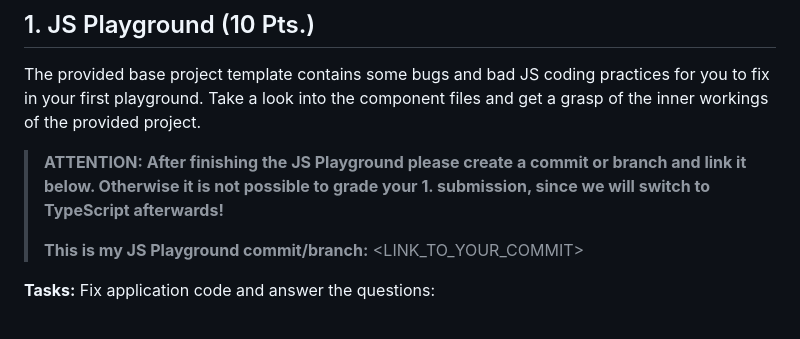
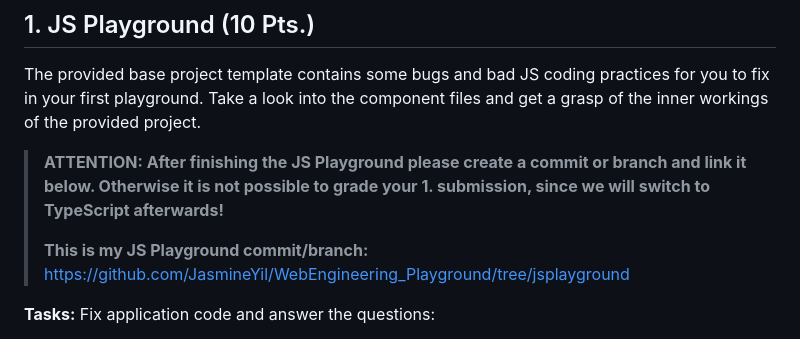
Before and after one commit to JasmineYil/WebEngineering_Playground, a Markdown page: README.md, the part around the change. GitHub-like rendering.

Commit message:
Added Link for "JS Playground" in README.md

```diff
--- a/README.md
+++ b/README.md
@@ -43,7 +43,7 @@ Submit your coding repository link in Moodle. Send me an invitation to your repo
 The provided base project template contains some bugs and bad JS coding practices for you to fix in your first playground. Take a look into the component files and get a grasp of the inner workings of the provided project.
 > **ATTENTION: After finishing the JS Playground please create a commit or branch and link it below. Otherwise it is not possible to grade your 1. submission, since we will switch to TypeScript afterwards!**
 >
-> **This is my JS Playground commit/branch:** <LINK_TO_YOUR_COMMIT>
+> **This is my JS Playground commit/branch:** https://github.com/JasmineYil/WebEngineering_Playground/tree/jsplayground
 
 **Tasks:**
 Fix application code and answer the questions:
```
